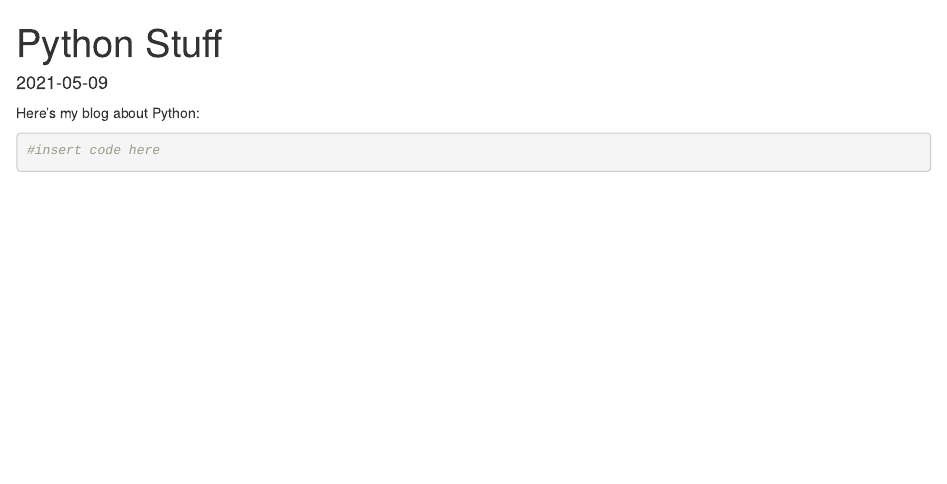
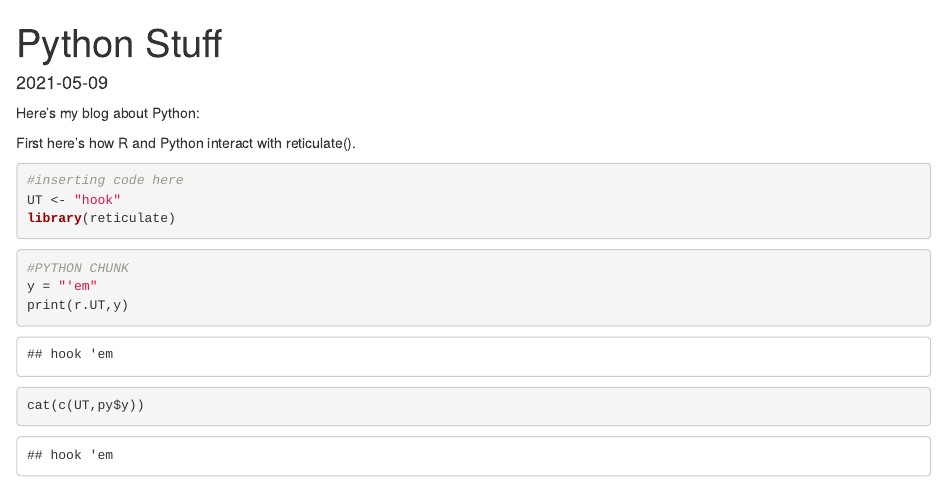
Before and after one commit to cristina-torres21/cristina-torres21.github.io, an R Markdown document (post/2021-05-09-python-stuff.Rmd): the page in a window 1100 px wide, from its top. Rendered offline with R 4.5, knitr and Pandoc, with nearby package versions.

Commit message:
add python

````diff
--- a/post/2021-05-09-python-stuff.Rmd
+++ b/post/2021-05-09-python-stuff.Rmd
@@ -9,6 +9,20 @@ description: ''
 ---
 Here's my blog about Python:
 
+First here's how R and Python interact with reticulate().
+
 ```{r}
-#insert code here
+#inserting code here
+UT <- "hook"
+library(reticulate)
 ```
+
+```{python}
+#PYTHON CHUNK
+y = "'em"
+print(r.UT,y)
+```
+
+```{R}
+cat(c(UT,py$y))
+```
````
Also changed, not shown: post/README.py (added, +1 -0 lines), 4 other files.
